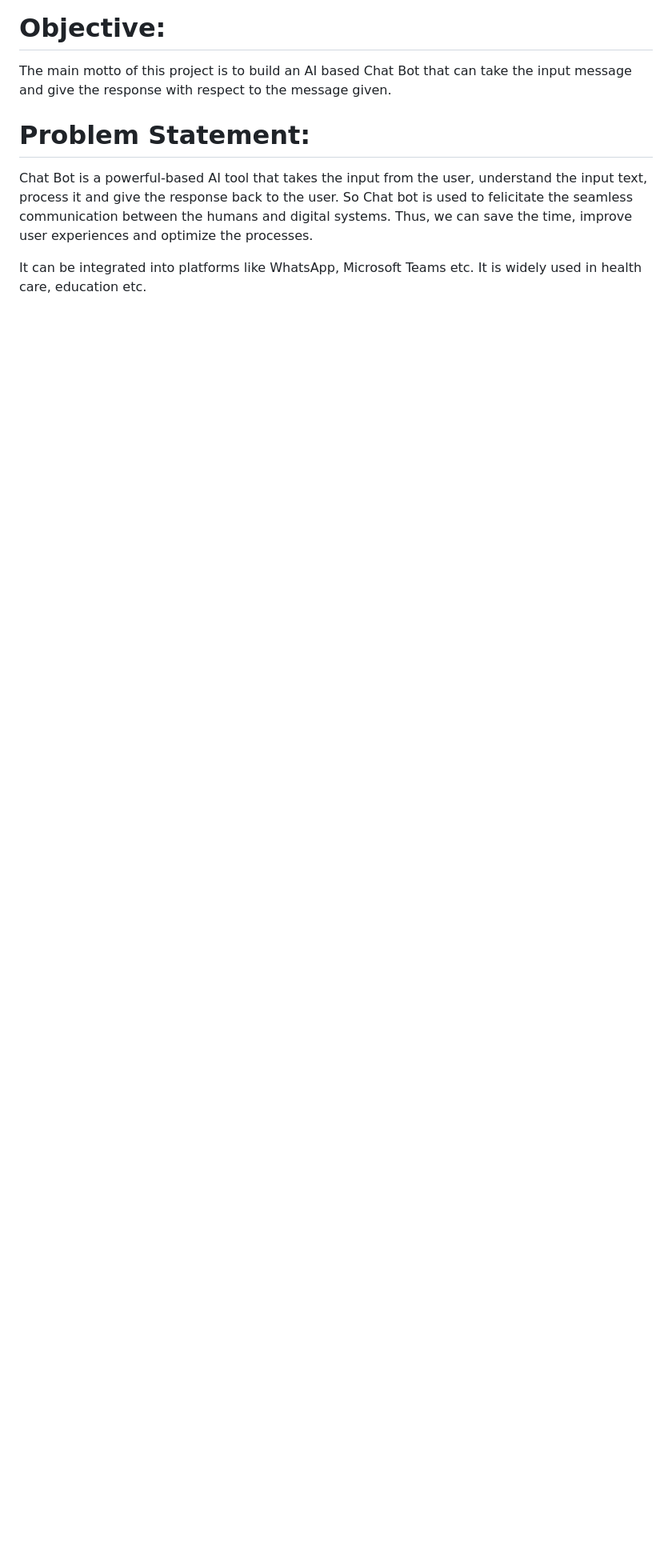
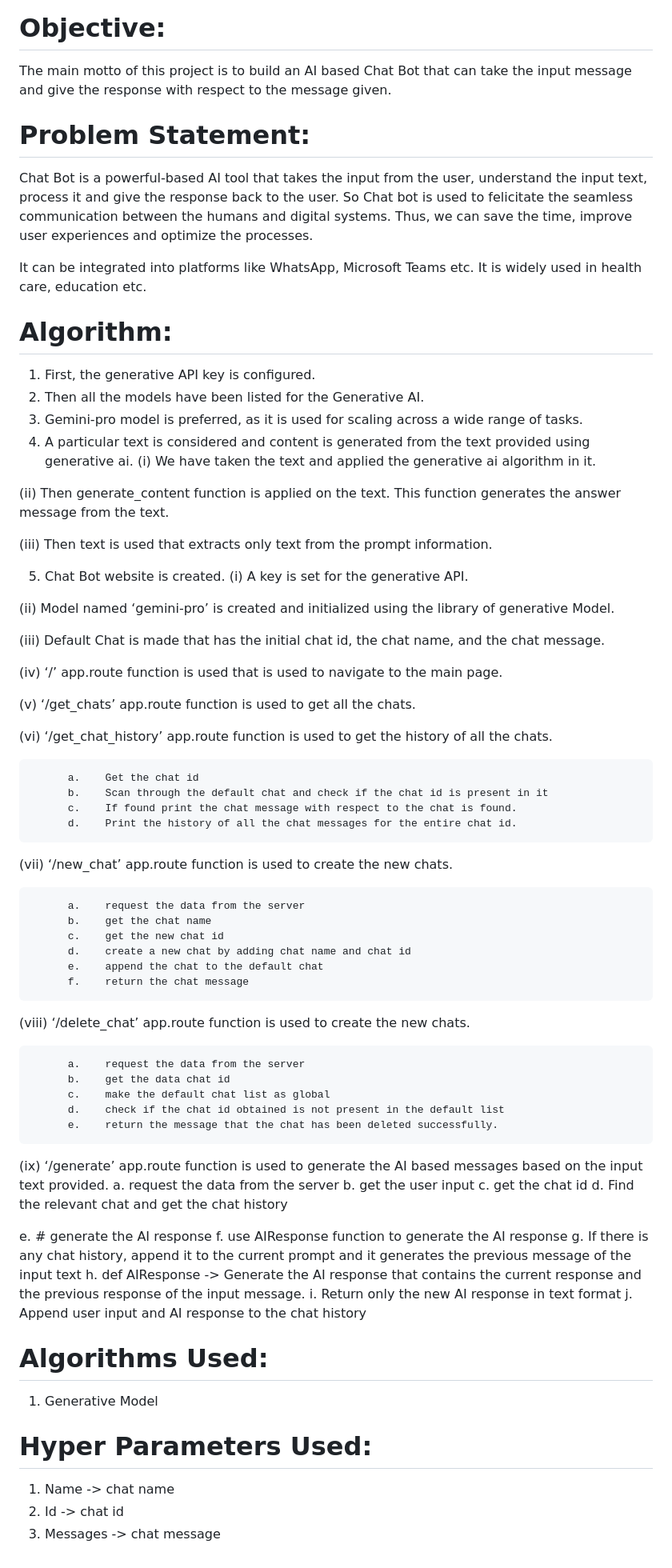
Before and after one commit to paragpujari/Generative_ai_based_chatbot, a Markdown page: README.md, the part around the change. Shown at 80% size. Rendered like a GitHub page; blank space fills up the shorter version.

```diff
--- a/README.md
+++ b/README.md
@@ -79,3 +79,70 @@ Chat Bot is a powerful-based AI tool that takes the input from the user, underst
 
 It can be integrated into platforms like WhatsApp, Microsoft Teams etc.
 It is widely used in health care, education etc.
+
+# Algorithm:
+1.	First, the generative API key is configured.
+2.	Then all the models have been listed for the Generative AI.
+3.	Gemini-pro model is preferred, as it is used for scaling across a wide range of tasks.
+4.	A particular text is considered and content is generated from the text provided using generative ai.
+   (i)	We have taken the text and applied the generative ai algorithm in it.
+
+   (ii)	Then generate_content function is applied on the text. This function generates the answer message from the text.
+
+   (iii)	Then text is used that extracts only text from the prompt information.
+
+5.	Chat Bot website is created.
+   (i)	A key is set for the generative API.
+
+  (ii)	Model named ‘gemini-pro’ is created and initialized using the library of generative Model.
+
+  (iii)	Default Chat is made that has the initial chat id, the chat name, and the chat message.
+
+  (iv)	‘/’ app.route function is used that is used to navigate to the main page.
+
+  (v)	‘/get_chats’ app.route function is used to get all the chats.
+
+  (vi)	‘/get_chat_history’ app.route function is used to get the history of all the chats.
+
+          a.	Get the chat id
+          b.	Scan through the default chat and check if the chat id is present in it
+          c.	If found print the chat message with respect to the chat is found.
+          d.	Print the history of all the chat messages for the entire chat id.
+
+(vii)	‘/new_chat’ app.route function is used to create the new chats.
+
+          a.	request the data from the server
+          b.	get the chat name
+          c.	get the new chat id
+          d.	create a new chat by adding chat name and chat id
+          e.	append the chat to the default chat
+          f.	return the chat message
+
+(viii)	‘/delete_chat’ app.route function is used to create the new chats.
+
+          a.	request the data from the server
+          b.	get the data chat id
+          c.	make the default chat list as global
+          d.	check if the chat id obtained is not present in the default list
+          e.	return the message that the chat has been deleted successfully.
+
+(ix)	‘/generate’ app.route function is used to generate the AI based messages based on the input text provided.
+          a.	request the data from the server
+          b.	get the user input
+          c.	 get the chat id
+          d.	 Find the relevant chat and get the chat history
+
+e.	# generate the AI response
+f.	use AIResponse function to generate the AI response
+g.	If there is any chat history, append it to the current prompt and  it generates the previous message of the input text
+h.	def AIResponse -> Generate the AI response that contains the current response and the previous response of the input message.
+i.	Return only the new AI response in text format
+j.	Append user input and AI response to the chat history
+
+# Algorithms Used:
+  1.	Generative Model
+
+# Hyper Parameters Used:
+  1.	Name -> chat name
+  2.	Id      ->  chat id
+  3.	Messages -> chat message
```
